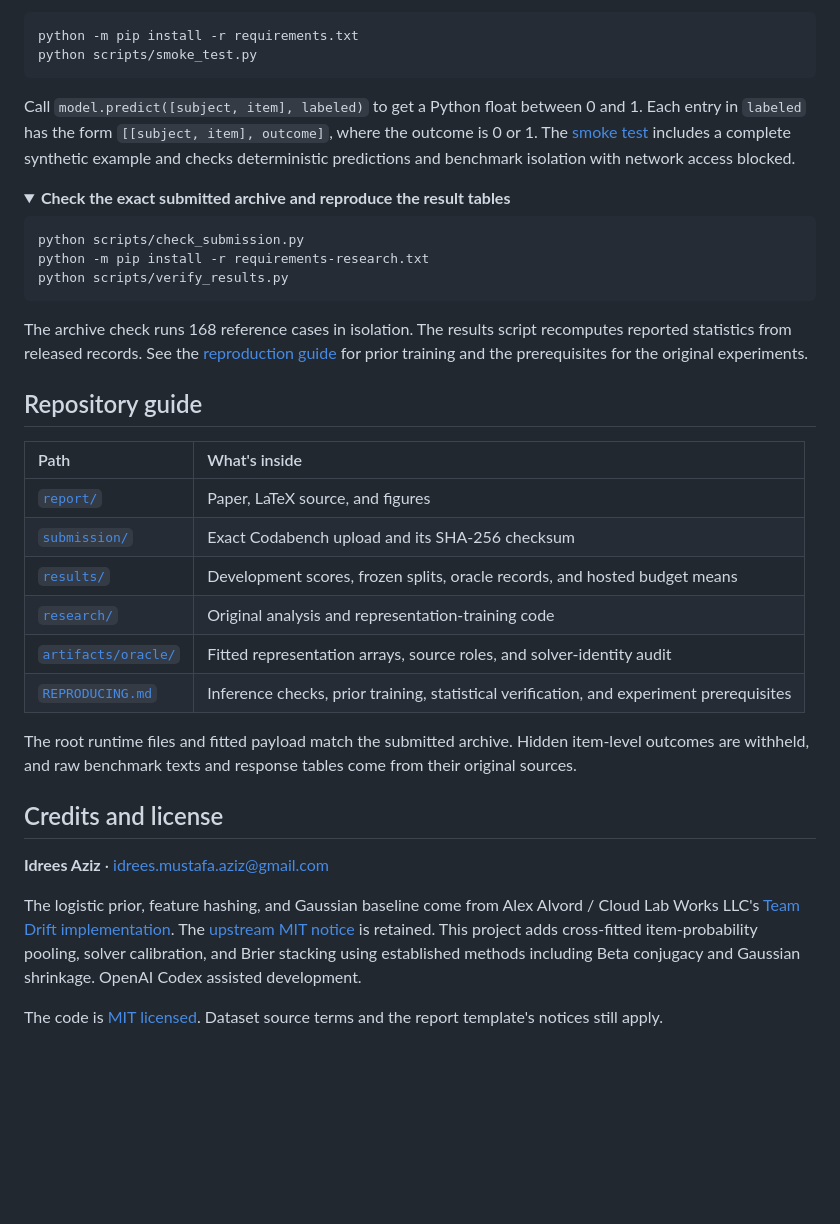
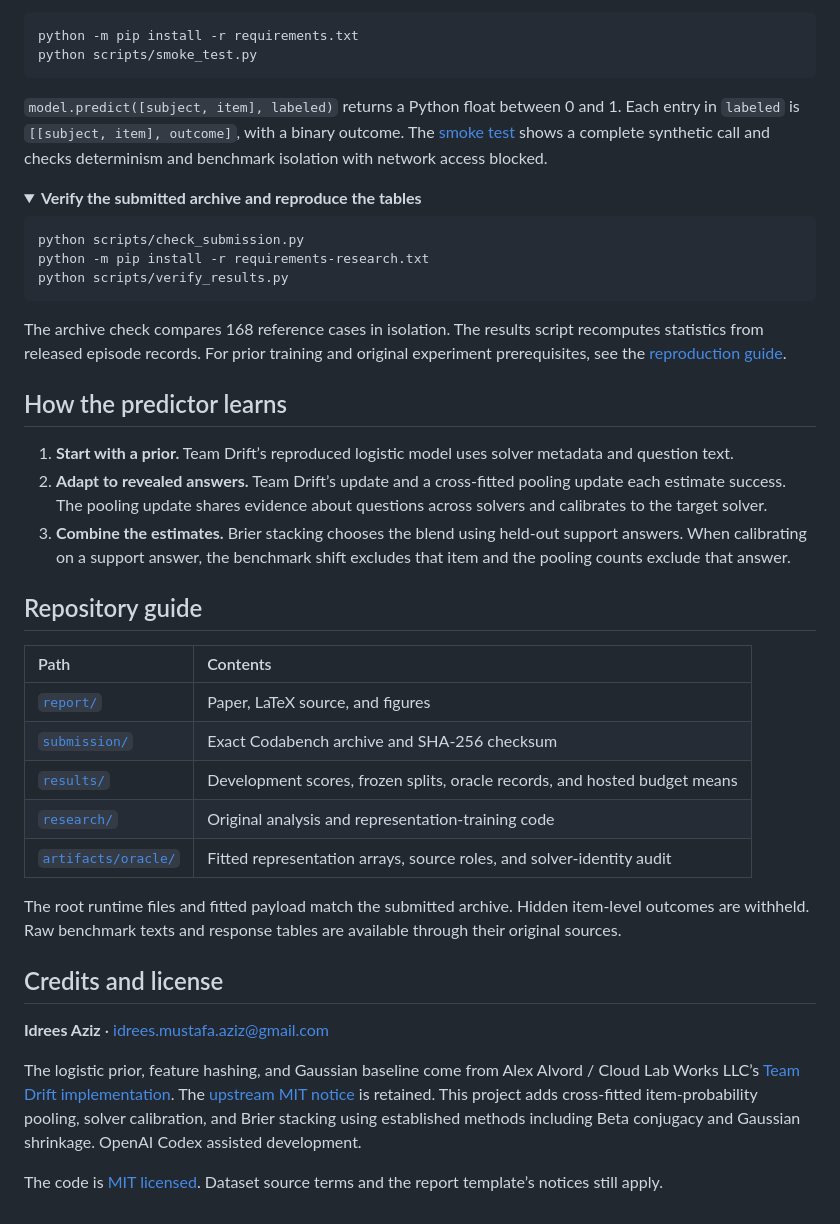
Before and after one commit to idreesaziz/aims-solver-profiles, a Markdown page: README.md, the part around one of its changes. Rendered like a GitHub page; folded sections open; blank space fills up the shorter version.

````diff
--- a/README.md
+++ b/README.md
@@ -52,10 +30,10 @@ python -m pip install -r requirements.txt
 python scripts/smoke_test.py
 ```
 
-Call `model.predict([subject, item], labeled)` to get a Python float between 0 and 1. Each entry in `labeled` has the form `[[subject, item], outcome]`, where the outcome is 0 or 1. The [smoke test](scripts/smoke_test.py) includes a complete synthetic example and checks deterministic predictions and benchmark isolation with network access blocked.
+`model.predict([subject, item], labeled)` returns a Python float between 0 and 1. Each entry in `labeled` is `[[subject, item], outcome]`, with a binary outcome. The [smoke test](scripts/smoke_test.py) shows a complete synthetic call and checks determinism and benchmark isolation with network access blocked.
 
 <details>
-<summary><strong>Check the exact submitted archive and reproduce the result tables</strong></summary>
+<summary><strong>Verify the submitted archive and reproduce the tables</strong></summary>
 
 ```bash
 python scripts/check_submission.py
@@ -63,27 +41,32 @@ python -m pip install -r requirements-research.txt
 python scripts/verify_results.py
 ```
 
-The archive check runs 168 reference cases in isolation. The results script recomputes reported statistics from released records. See the [reproduction guide](REPRODUCING.md) for prior training and the prerequisites for the original experiments.
+The archive check compares 168 reference cases in isolation. The results script recomputes statistics from released episode records. For prior training and original experiment prerequisites, see the [reproduction guide](REPRODUCING.md).
 
 </details>
 
+## How the predictor learns
+
+1. **Start with a prior.** Team Drift’s reproduced logistic model uses solver metadata and question text.
+2. **Adapt to revealed answers.** Team Drift’s update and a cross-fitted pooling update each estimate success. The pooling update shares evidence about questions across solvers and calibrates to the target solver.
+3. **Combine the estimates.** Brier stacking chooses the blend using held-out support answers. When calibrating on a support answer, the benchmark shift excludes that item and the pooling counts exclude that answer.
+
 ## Repository guide
 
-| Path | What's inside |
+| Path | Contents |
 |:--|:--|
 | [`report/`](report/) | Paper, LaTeX source, and figures |
-| [`submission/`](submission/) | Exact Codabench upload and its SHA-256 checksum |
+| [`submission/`](submission/) | Exact Codabench archive and SHA-256 checksum |
 | [`results/`](results/) | Development scores, frozen splits, oracle records, and hosted budget means |
 | [`research/`](research/) | Original analysis and representation-training code |
 | [`artifacts/oracle/`](artifacts/oracle/) | Fitted representation arrays, source roles, and solver-identity audit |
-| [`REPRODUCING.md`](REPRODUCING.md) | Inference checks, prior training, statistical verification, and experiment prerequisites |
 
-The root runtime files and fitted payload match the submitted archive. Hidden item-level outcomes are withheld, and raw benchmark texts and response tables come from their original sources.
+The root runtime files and fitted payload match the submitted archive. Hidden item-level outcomes are withheld. Raw benchmark texts and response tables are available through their original sources.
 
 ## Credits and license
 
 **Idrees Aziz** · [idrees.mustafa.aziz@gmail.com](mailto:idrees.mustafa.aziz@gmail.com)
 
-The logistic prior, feature hashing, and Gaussian baseline come from Alex Alvord / Cloud Lab Works LLC's [Team Drift implementation](https://github.com/cloudlabworks/aims-team-drift/tree/5a67dfcbaf8742f639edbfb96f15ee6efe3eed04). The [upstream MIT notice](licenses/Team-Drift-MIT.txt) is retained. This project adds cross-fitted item-probability pooling, solver calibration, and Brier stacking using established methods including Beta conjugacy and Gaussian shrinkage. OpenAI Codex assisted development.
+The logistic prior, feature hashing, and Gaussian baseline come from Alex Alvord / Cloud Lab Works LLC’s [Team Drift implementation](https://github.com/cloudlabworks/aims-team-drift/tree/5a67dfcbaf8742f639edbfb96f15ee6efe3eed04). The [upstream MIT notice](licenses/Team-Drift-MIT.txt) is retained. This project adds cross-fitted item-probability pooling, solver calibration, and Brier stacking using established methods including Beta conjugacy and Gaussian shrinkage. OpenAI Codex assisted development.
 
-The code is [MIT licensed](LICENSE). Dataset source terms and the report template's notices still apply.
+The code is [MIT licensed](LICENSE). Dataset source terms and the report template’s notices still apply.
````
Also changed, not shown: other parts of README.md (+13 -35 lines), docs/hosted-learning-curve.png (added).
